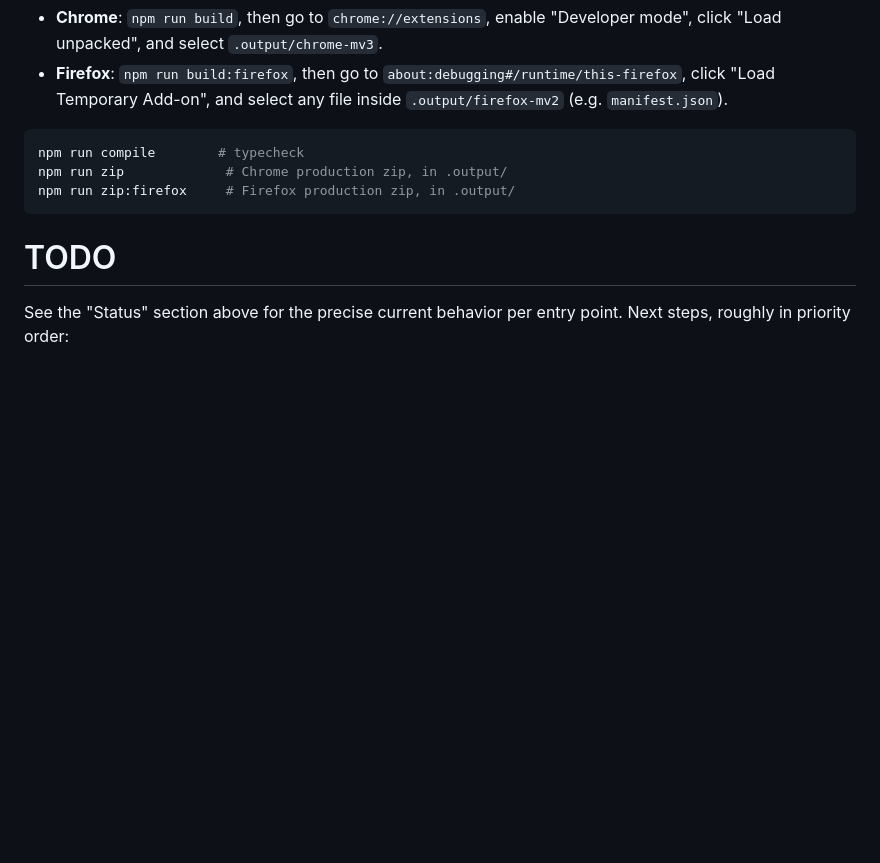
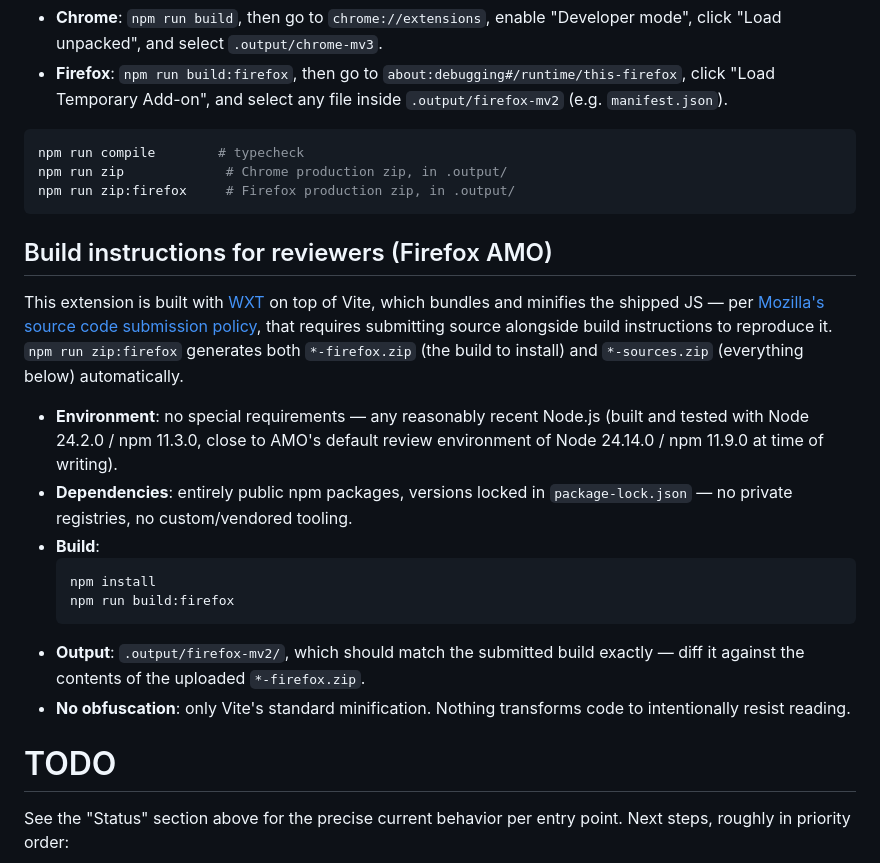
Before and after one commit to owenmorrissey/no-blitz-for-you, a Markdown page: README.md, the part around the change. GitHub-like rendering; blank space fills up the shorter version.

Commit message:
Add AMO build instructions for reviewers to README
Mozilla's source code submission policy requires build instructions
reproducible in the reviewer's environment, since we bundle/minify via
Vite. Documents the exact npm install / npm run build:firefox steps,
dependency provenance, and output path to diff against.

Co-Authored-By: Claude Sonnet 5 <noreply@anthropic.com>

````diff
--- a/README.md
+++ b/README.md
@@ -135,6 +135,31 @@ npm run zip             # Chrome production zip, in .output/
 npm run zip:firefox     # Firefox production zip, in .output/
 ```
 
+## Build instructions for reviewers (Firefox AMO)
+
+This extension is built with [WXT](https://wxt.dev) on top of Vite, which
+bundles and minifies the shipped JS — per [Mozilla's source code submission
+policy](https://extensionworkshop.com/documentation/publish/source-code-submission/),
+that requires submitting source alongside build instructions to reproduce
+it. `npm run zip:firefox` generates both `*-firefox.zip` (the build to
+install) and `*-sources.zip` (everything below) automatically.
+
+- **Environment**: no special requirements — any reasonably recent Node.js
+  (built and tested with Node 24.2.0 / npm 11.3.0, close to AMO's default
+  review environment of Node 24.14.0 / npm 11.9.0 at time of writing).
+- **Dependencies**: entirely public npm packages, versions locked in
+  `package-lock.json` — no private registries, no custom/vendored tooling.
+- **Build**:
+  ```sh
+  npm install
+  npm run build:firefox
+  ```
+- **Output**: `.output/firefox-mv2/`, which should match the submitted
+  build exactly — diff it against the contents of the uploaded
+  `*-firefox.zip`.
+- **No obfuscation**: only Vite's standard minification. Nothing transforms
+  code to intentionally resist reading.
+
 # TODO
 
 See the "Status" section above for the precise current behavior per entry
````
